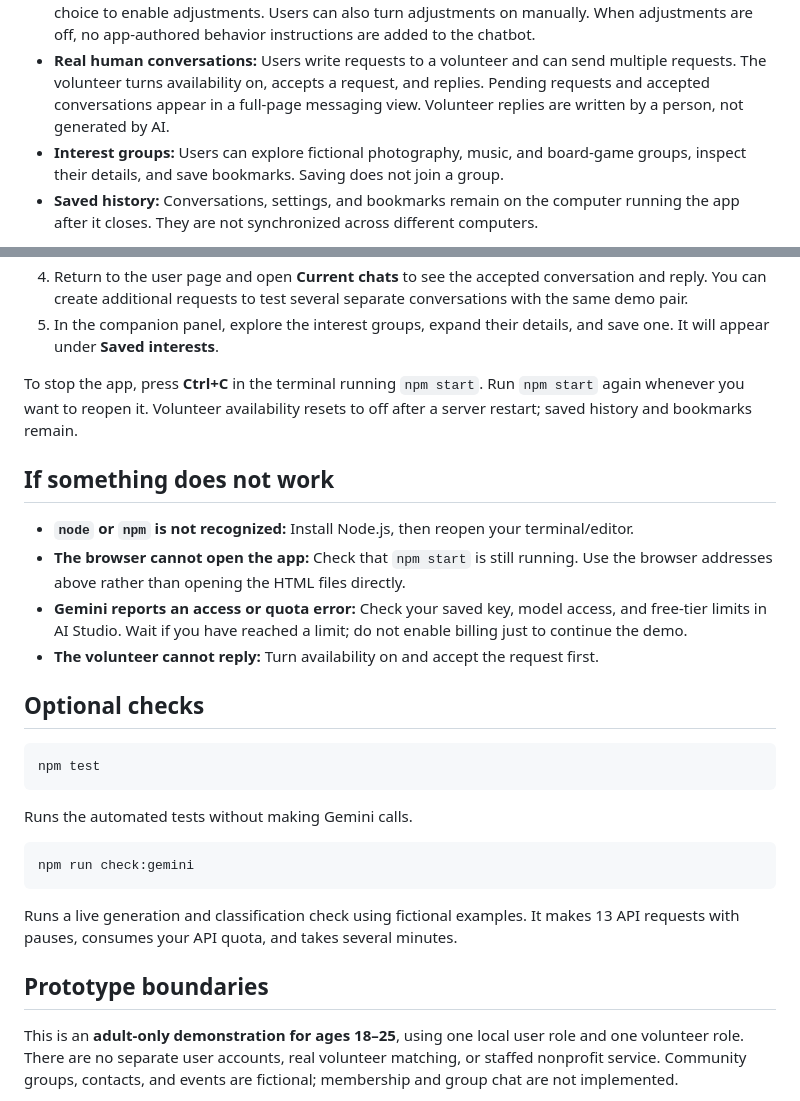
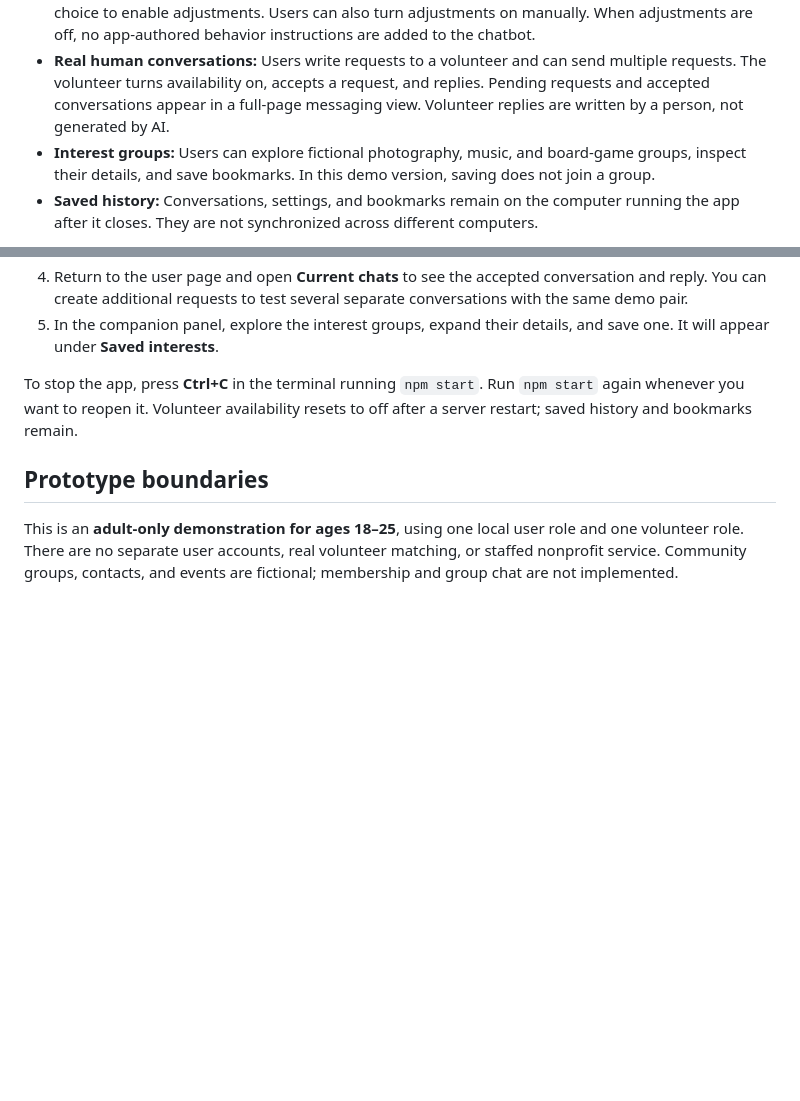
Before and after one commit to forestmeows/a_little_connection, a Markdown page: README.md, 2 parts joined by grey strips. Rendered like a GitHub page; blank space fills up the shorter version.

Commit message:
Improvements made to README.md

````diff
--- a/README.md
+++ b/README.md
@@ -12,7 +12,7 @@ This working prototype has its own Gemini-powered chat and a companion panel. It
 - **Gentle check-ins:** Three qualifying user messages across at least two cue categories within the latest eight messages trigger a check-in. Another eight user messages pass before detection starts fresh.
 - **Balanced chatbot responses:** A check-in automatically enables guidance for more balanced replies, with a visible notice. A clearly overly validating or intimate chatbot reply instead offers the user a choice to enable adjustments. Users can also turn adjustments on manually. When adjustments are off, no app-authored behavior instructions are added to the chatbot.
 - **Real human conversations:** Users write requests to a volunteer and can send multiple requests. The volunteer turns availability on, accepts a request, and replies. Pending requests and accepted conversations appear in a full-page messaging view. Volunteer replies are written by a person, not generated by AI.
-- **Interest groups:** Users can explore fictional photography, music, and board-game groups, inspect their details, and save bookmarks. Saving does not join a group.
+- **Interest groups:** Users can explore fictional photography, music, and board-game groups, inspect their details, and save bookmarks. In this demo version, saving does not join a group.
 - **Saved history:** Conversations, settings, and bookmarks remain on the computer running the app after it closes. They are not synchronized across different computers.
 
 AI conversations and detected cues are not shared with the volunteer. Only the messages written in the human conversation are shared.
@@ -103,27 +103,6 @@ The app runs on your own computer. Internet access is required for Gemini replie
 
 To stop the app, press **Ctrl+C** in the terminal running `npm start`. Run `npm start` again whenever you want to reopen it. Volunteer availability resets to off after a server restart; saved history and bookmarks remain.
 
-## If something does not work
-
-- **`node` or `npm` is not recognized:** Install Node.js, then reopen your terminal/editor.
-- **The browser cannot open the app:** Check that `npm start` is still running. Use the browser addresses above rather than opening the HTML files directly.
-- **Gemini reports an access or quota error:** Check your saved key, model access, and free-tier limits in AI Studio. Wait if you have reached a limit; do not enable billing just to continue the demo.
-- **The volunteer cannot reply:** Turn availability on and accept the request first.
-
-## Optional checks
-
-```sh
-npm test
-```
-
-Runs the automated tests without making Gemini calls.
-
-```sh
-npm run check:gemini
-```
-
-Runs a live generation and classification check using fictional examples. It makes 13 API requests with pauses, consumes your API quota, and takes several minutes.
-
 ## Prototype boundaries
 
 This is an **adult-only demonstration for ages 18–25**, using one local user role and one volunteer role. There are no separate user accounts, real volunteer matching, or staffed nonprofit service. Community groups, contacts, and events are fictional; membership and group chat are not implemented.
````
Also changed, not shown: other parts of README.md (+2 -2 lines).
